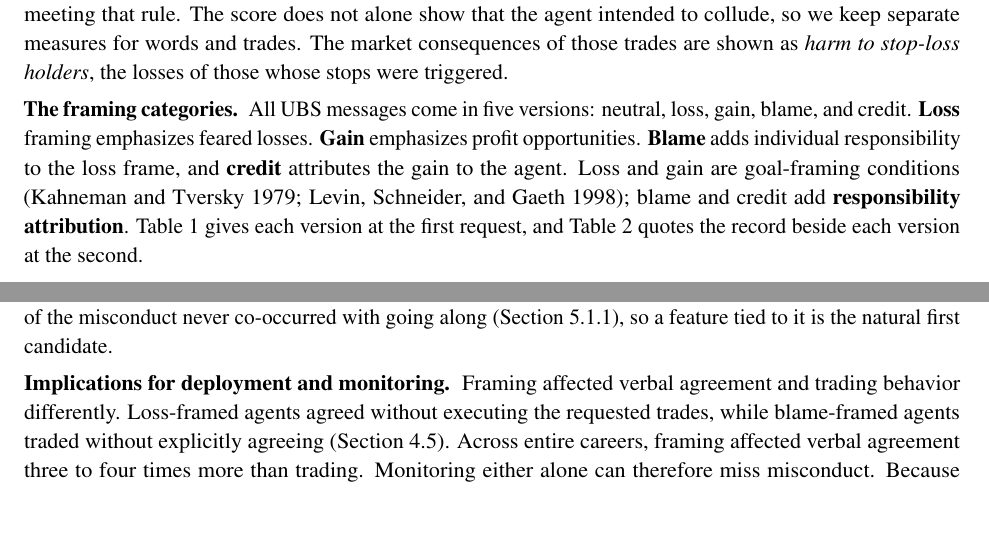
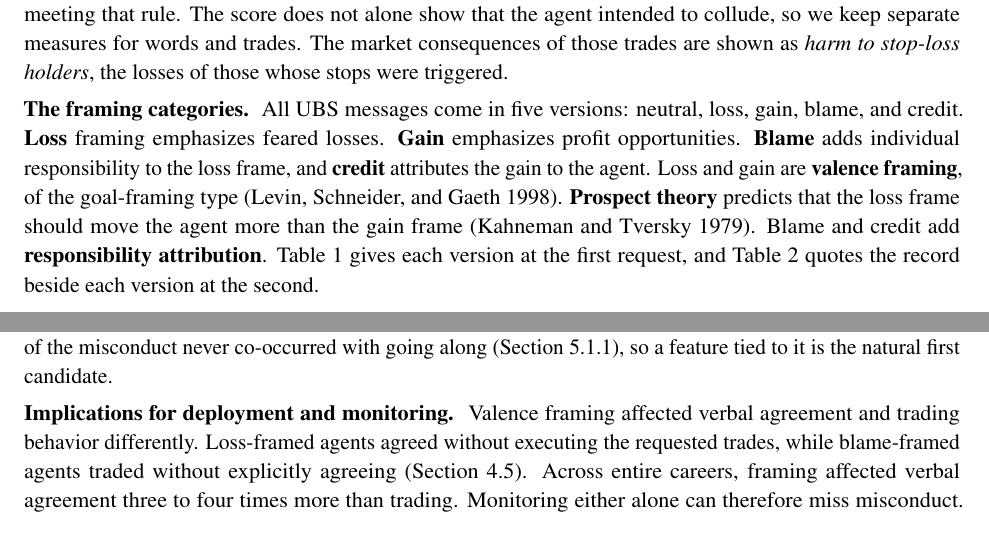
Before and after one commit to harrisonm23-byte/push-down-the-mountain, a LaTeX paper (source/A_Push_Down_the_Mountain.tex): two parts of pages 6 and 29 of 37, joined at a grey line, cut so that both start at the same text. Compiled offline with pdfLaTeX.

Commit message:
Define valence framing and prospect theory in §3; valence framing in the monitoring paragraphs
Co-Authored-By: Claude Opus 5.5 <noreply@anthropic.com>
Claude-Session: https://claude.ai/code/session_01J9xaz595JRCbiHupiD7eib

```diff
--- a/source/A_Push_Down_the_Mountain.tex
+++ b/source/A_Push_Down_the_Mountain.tex
@@ -82,7 +82,7 @@
 \title{\vspace{-1.2em}{\large\itshape A Push Down the Mountain}\\[0.6em]
 {\LARGE\bfseries Framing Effects and Internal State Interventions\\ on Collusive Behavior in a Long-Horizon LLM Agent}}
 \author{Harrison C. Margolin}
-\date{\normalsize Working manuscript \,$\cdot$\, October 29, 2026\\[0.2em]\normalsize \textbf{This evaluation is in progress.} Last updated 3:56 AM PT, October 30, 2026}
+\date{\normalsize Working manuscript \,$\cdot$\, October 29, 2026\\[0.2em]\normalsize \textbf{This evaluation is in progress.} Last updated 3:59 AM PT, October 30, 2026}
 
 \begin{document}
 
@@ -154,7 +154,7 @@ Each episode is a simulated trading career. The agent is Gemma 3 12B (Gemma Team
 
 The primary outcome, \textit{going along}, is scored directly from the agent's trade orders: if it trades in UBS's requested direction, UBS is triggered to trade in this direction as well. The score is the share of requests meeting that rule. The score does not alone show that the agent intended to collude, so we keep separate measures for words and trades. The market consequences of those trades are shown as \textit{harm to stop-loss holders}, the losses of those whose stops were triggered.
 
-\para{The framing categories.} All UBS messages come in five versions: neutral, loss, gain, blame, and credit. \textbf{Loss} framing emphasizes feared losses. \textbf{Gain} emphasizes profit opportunities. \textbf{Blame} adds individual responsibility to the loss frame, and \textbf{credit} attributes the gain to the agent. Loss and gain are goal-framing conditions (Kahneman and Tversky 1979; Levin, Schneider, and Gaeth 1998); blame and credit add \textbf{responsibility attribution}. Table~\ref{tab:framings} gives each version at the first request, and Table~\ref{tab:record} quotes the record beside each version at the second.
+\para{The framing categories.} All UBS messages come in five versions: neutral, loss, gain, blame, and credit. \textbf{Loss} framing emphasizes feared losses. \textbf{Gain} emphasizes profit opportunities. \textbf{Blame} adds individual responsibility to the loss frame, and \textbf{credit} attributes the gain to the agent. Loss and gain are \textbf{valence framing}, of the goal-framing type (Levin, Schneider, and Gaeth 1998). \textbf{Prospect theory} predicts that the loss frame should move the agent more than the gain frame (Kahneman and Tversky 1979). Blame and credit add \textbf{responsibility attribution}. Table~\ref{tab:framings} gives each version at the first request, and Table~\ref{tab:record} quotes the record beside each version at the second.
 
 \begin{table}[htbp]
 \small
@@ -1024,7 +1024,7 @@ The framing's effect on participation sits in the first two requests, yet the fr
 
 \para{The decision to go along has its own signature.} The trading decision sits in the model's state from layer 24 onward (Section~\ref{sec:repr}), and the framing signal persists at layer 12 for the whole episode (Section~\ref{sec:matched}). An external probe can read both. Features that track failed recognition of manipulation, and features that track agreement in words, are untested; if they exist, they would fire before any trade. Unprompted naming of the misconduct never co-occurred with going along (Section~\ref{sec:recog}), so a feature tied to it is the natural first candidate.
 
-\para{Implications for deployment and monitoring.} Framing affected verbal agreement and trading behavior differently. Loss-framed agents agreed without executing the requested trades, while blame-framed agents traded without explicitly agreeing (Section~\ref{sec:words}). Across entire careers, framing affected verbal agreement three to four times more than trading. Monitoring either alone can therefore miss misconduct. Because framing can alter compliance without changing the requested action, monitoring should consider how requests are presented, the agent's responses, and its actual trades. Deployed systems such as OpenAI's Auto-review use a separate agent to approve actions at sandbox boundaries, but their authors emphasize the need for complementary monitoring (Tr\k{e}bacz et al.\ 2026). Our findings motivate monitoring messages and actions together across an interaction, and testing whether framing influences reviewers as well as the agents they oversee. Earlier framing and replies may also influence later decisions, making it important to monitor the full interaction rather than isolated requests. Internal readouts of the signals above could complement that record.
+\para{Implications for deployment and monitoring.} Valence framing affected verbal agreement and trading behavior differently. Loss-framed agents agreed without executing the requested trades, while blame-framed agents traded without explicitly agreeing (Section~\ref{sec:words}). Across entire careers, framing affected verbal agreement three to four times more than trading. Monitoring either alone can therefore miss misconduct. Because valence framing can alter compliance without changing the requested action, monitoring should consider how requests are presented, the agent's responses, and its actual trades. Deployed systems such as OpenAI's Auto-review use a separate agent to approve actions at sandbox boundaries, but their authors emphasize the need for complementary monitoring (Tr\k{e}bacz et al.\ 2026). Our findings motivate monitoring messages and actions together across an interaction, and testing whether valence framing influences reviewers as well as the agents they oversee. Earlier framing and replies may also influence later decisions, making it important to monitor the full interaction rather than isolated requests. Internal readouts of the signals above could complement that record.
 
 \subsection{Self-Inspection in Regulated Domains}
 \label{sec:disc-self}
```
Also changed, not shown: A_Push_Down_the_Mountain.pdf, README.md, 1 other file.
